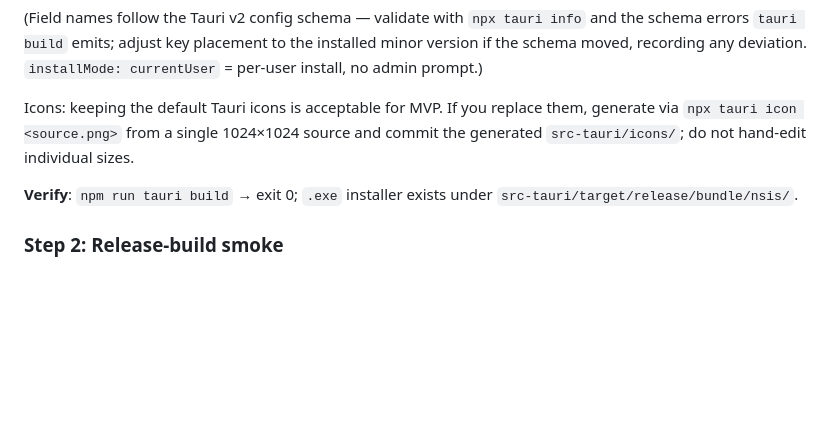
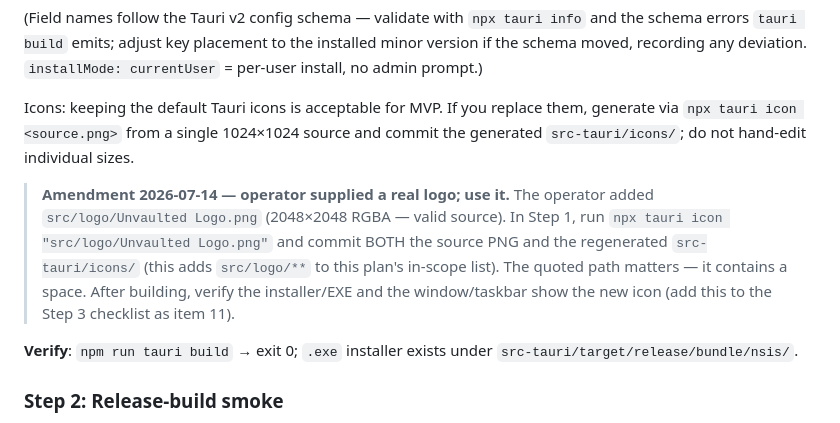
Before and after one commit to rifkiadam-stack/unvaulted, a Markdown page: plans/006-packaging-file-association.md, the part around the change. Rendered like a GitHub page; blank space fills up the shorter version.

Commit message:
006: amendment - use operator-supplied logo (src/logo) as app icon

```diff
--- a/plans/006-packaging-file-association.md
+++ b/plans/006-packaging-file-association.md
@@ -114,6 +114,14 @@ Icons: keeping the default Tauri icons is acceptable for MVP. If you replace
 them, generate via `npx tauri icon <source.png>` from a single 1024×1024 source
 and commit the generated `src-tauri/icons/`; do not hand-edit individual sizes.
 
+> **Amendment 2026-07-14 — operator supplied a real logo; use it.** The
+> operator added `src/logo/Unvaulted Logo.png` (2048×2048 RGBA — valid source).
+> In Step 1, run `npx tauri icon "src/logo/Unvaulted Logo.png"` and commit BOTH
+> the source PNG and the regenerated `src-tauri/icons/` (this adds `src/logo/**`
+> to this plan's in-scope list). The quoted path matters — it contains a space.
+> After building, verify the installer/EXE and the window/taskbar show the new
+> icon (add this to the Step 3 checklist as item 11).
+
 **Verify**: `npm run tauri build` → exit 0; `.exe` installer exists under
 `src-tauri/target/release/bundle/nsis/`.
 
```
